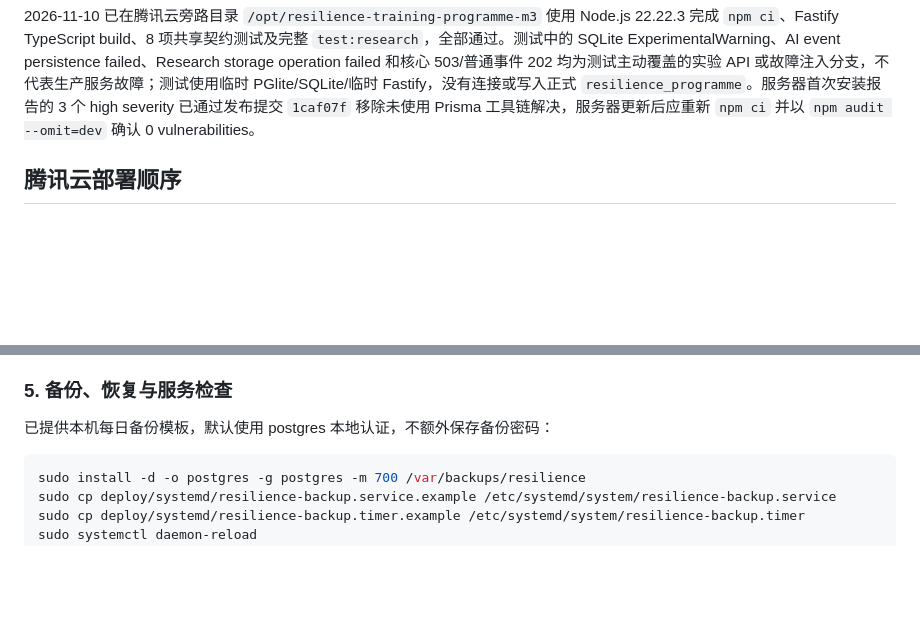
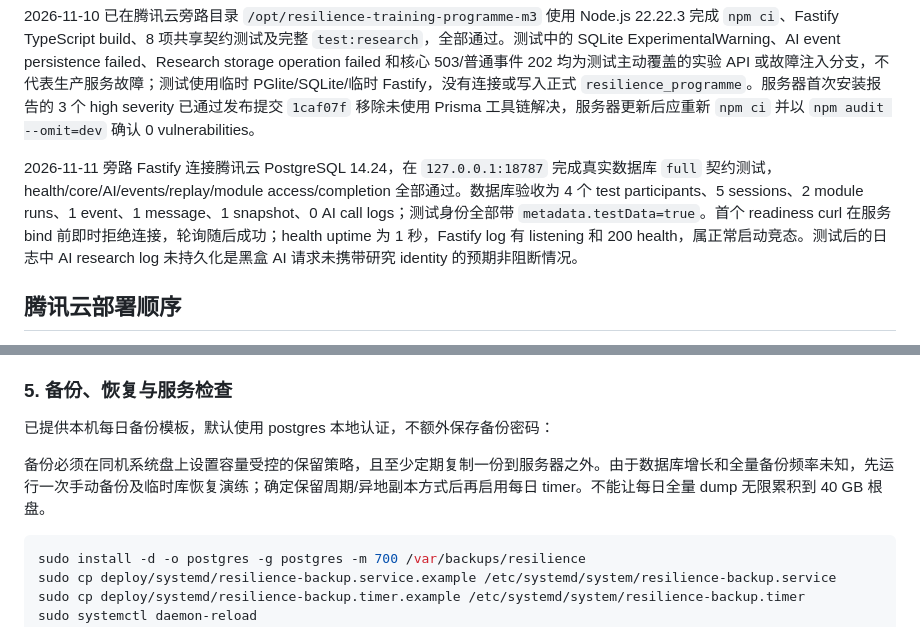
Before and after one commit to Vigorouscrap/Resilience_training_programme_cloudflare, a Markdown page: docs/M3_IMPLEMENTATION_AND_DEPLOYMENT.md, 2 parts joined by grey strips. Drawn GitHub-style; blank space fills up the shorter version.

Commit message:
Record mainland PostgreSQL contract test

````diff
--- a/docs/M3_IMPLEMENTATION_AND_DEPLOYMENT.md
+++ b/docs/M3_IMPLEMENTATION_AND_DEPLOYMENT.md
@@ -50,6 +50,8 @@ cd ..
 PGlite 是单连接引擎；本地并发测试排队连接，不等同于腾讯云 PostgreSQL 的真实多连接竞争。SQLite 模拟也不能代替 Cloudflare D1 线上验收。实际迁移命令、数据库权限、独立连接并发、备份恢复和完整浏览器流程仍要线上验证，不能据此宣称 M3 已上线。
 
 2026-11-10 已在腾讯云旁路目录 `/opt/resilience-training-programme-m3` 使用 Node.js 22.22.3 完成 `npm ci`、Fastify TypeScript build、8 项共享契约测试及完整 `test:research`，全部通过。测试中的 SQLite ExperimentalWarning、AI event persistence failed、Research storage operation failed 和核心 503/普通事件 202 均为测试主动覆盖的实验 API 或故障注入分支，不代表生产服务故障；测试使用临时 PGlite/SQLite/临时 Fastify，没有连接或写入正式 `resilience_programme`。服务器首次安装报告的 3 个 high severity 已通过发布提交 `1caf07f` 移除未使用 Prisma 工具链解决，服务器更新后应重新 `npm ci` 并以 `npm audit --omit=dev` 确认 0 vulnerabilities。
+
+2026-11-11 旁路 Fastify 连接腾讯云 PostgreSQL 14.24，在 `127.0.0.1:18787` 完成真实数据库 `full` 契约测试，health/core/AI/events/replay/module access/completion 全部通过。数据库验收为 4 个 test participants、5 sessions、2 module runs、1 event、1 message、1 snapshot、0 AI call logs；测试身份全部带 `metadata.testData=true`。首个 readiness curl 在服务 bind 前即时拒绝连接，轮询随后成功；health uptime 为 1 秒，Fastify log 有 listening 和 200 health，属正常启动竞态。测试后的日志中 AI research log 未持久化是黑盒 AI 请求未携带研究 identity 的预期非阻断情况。
 
 ## 腾讯云部署顺序
 
@@ -146,6 +148,8 @@ node ../scripts/contract-test.mjs http://127.0.0.1:8787 full
 
 已提供本机每日备份模板，默认使用 postgres 本地认证，不额外保存备份密码：
 
+备份必须在同机系统盘上设置容量受控的保留策略，且至少定期复制一份到服务器之外。由于数据库增长和全量备份频率未知，先运行一次手动备份及临时库恢复演练；确定保留周期/异地副本方式后再启用每日 timer。不能让每日全量 dump 无限累积到 40 GB 根盘。
+
 ```bash
 sudo install -d -o postgres -g postgres -m 700 /var/backups/resilience
 sudo cp deploy/systemd/resilience-backup.service.example /etc/systemd/system/resilience-backup.service
````
